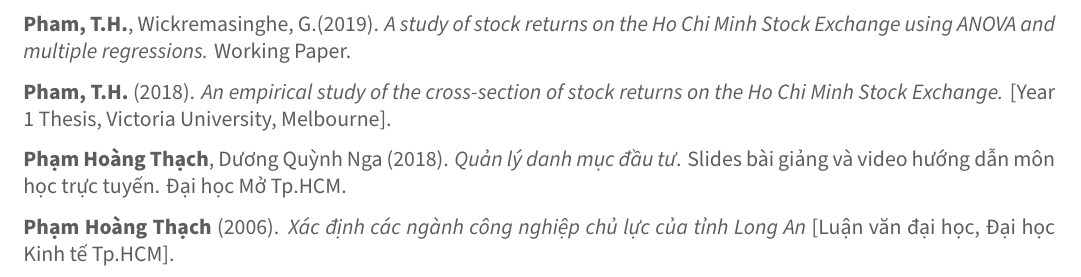
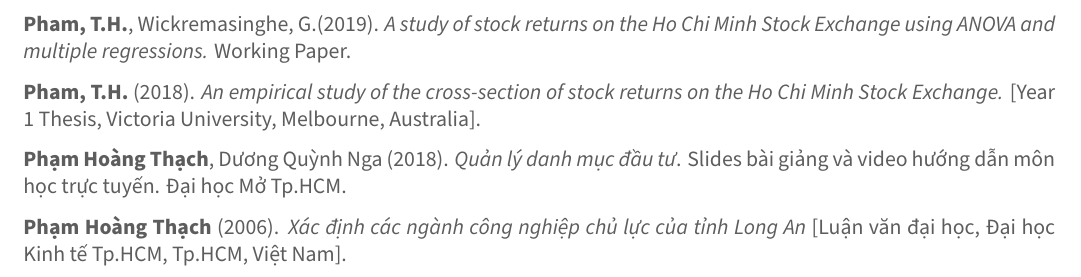
Before and after one commit to Pham-Hoang-Thach/CV-Awesome, an R Markdown document (cv/cv.Rmd): part of page 3 of 3, cut so that both start at the same text. The pictures show the output file cv/cv.pdf that the author committed with the source.

Commit message:
updated citation

```diff
--- a/cv/cv.Rmd
+++ b/cv/cv.Rmd
@@ -160,10 +160,10 @@
 **Pham, T.H.**, Wickremasinghe, G.(2019). *A study of stock returns on the Ho Chi Minh Stock Exchange using ANOVA and multiple regressions.* Working Paper.
 
 <!--\setlength{\leftskip}{1cm}-->
-**Pham, T.H.** (2018). *An empirical study of the cross-section of stock returns on the Ho Chi Minh Stock Exchange.* [Year 1 Thesis, Victoria University, Melbourne].
+**Pham, T.H.** (2018). *An empirical study of the cross-section of stock returns on the Ho Chi Minh Stock Exchange.* [Year 1 Thesis, Victoria University, Melbourne, Australia].
 
 <!--\setlength{\leftskip}{1cm}-->
 **Phạm Hoàng Thạch**, Dương Quỳnh Nga (2018). *Quản lý danh mục đầu tư*. Slides bài giảng và video hướng dẫn môn học trực tuyến. Đại học Mở Tp.HCM.
 
 <!--\setlength{\leftskip}{1cm}-->
-**Phạm Hoàng Thạch** (2006). *Xác định các ngành công nghiệp chủ lực của tỉnh Long An* [Luận văn đại học, Đại học Kinh tế Tp.HCM].
+**Phạm Hoàng Thạch** (2006). *Xác định các ngành công nghiệp chủ lực của tỉnh Long An* [Luận văn đại học, Đại học Kinh tế Tp.HCM, Tp.HCM, Việt Nam].
```
Also changed, not shown: cv/cv.pdf, cv/cv.Rmd (2 more changed lines), 1 other file.
